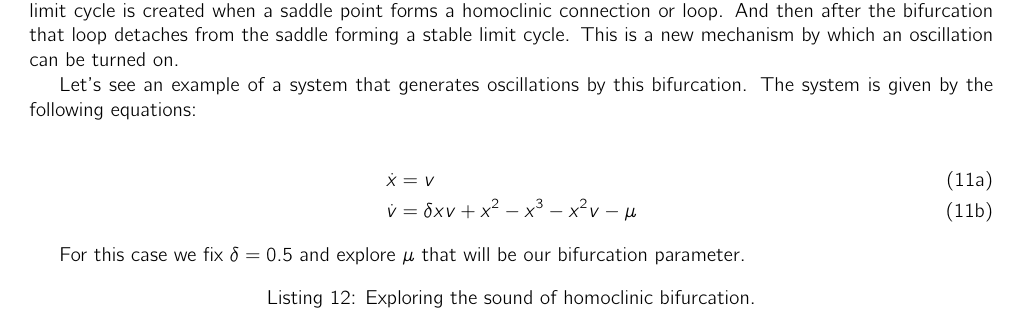
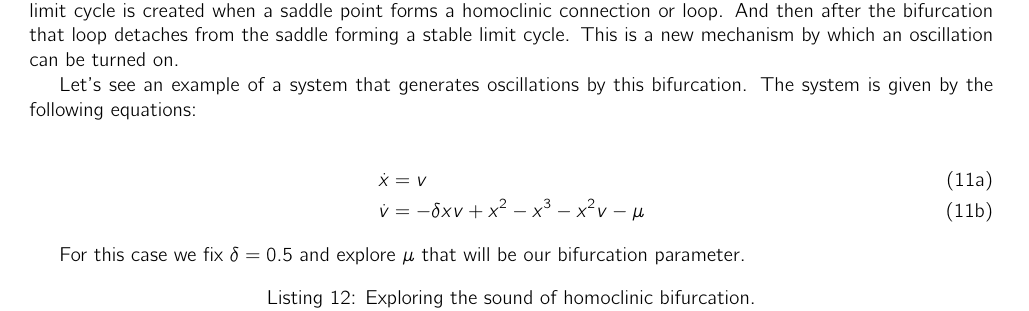
Before and after one commit to meguia/Einschwingvorgang, a LaTeX document (howtoturnon.tex): part of page 17 of 25, cut so that both start at the same text. Compiled offline with pdfLaTeX.

Commit message:
fix homoclinic delta in the text

```diff
--- a/howtoturnon.tex
+++ b/howtoturnon.tex
@@ -924,7 +924,7 @@ Let's see an example of a system that generates oscillations by this bifurcation
 \begin{subequations} \label{eq_homoclinic}
 \begin{align}
     \dot{x} & = v \\
-    \dot{v} & = \delta xv + x^2 - x^3 -x^2v - \mu
+    \dot{v} & = - \delta xv + x^2 - x^3 -x^2v - \mu
 \end{align}
 \end{subequations}
 
```
